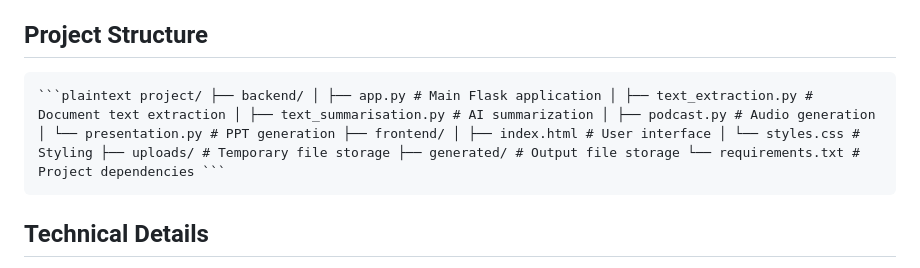
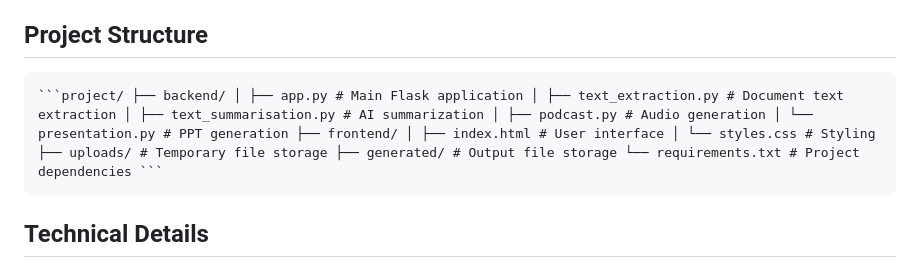
Before and after one commit to Misaree/Academic-Content-Generator, a Markdown page: README.md, the part around the change. Rendered like a GitHub page.

````diff
--- a/README.md
+++ b/README.md
@@ -74,7 +74,7 @@ python app.py
    - Podcasts save as .mp3 files
 
 ## Project Structure
-<pre><code>```plaintext project/ ├── backend/ │ ├── app.py # Main Flask application │ ├── text_extraction.py # Document text extraction │ ├── text_summarisation.py # AI summarization │ ├── podcast.py # Audio generation │ └── presentation.py # PPT generation ├── frontend/ │ ├── index.html # User interface │ └── styles.css # Styling ├── uploads/ # Temporary file storage ├── generated/ # Output file storage └── requirements.txt # Project dependencies ```</code></pre>
+<pre><code>```project/ ├── backend/ │ ├── app.py # Main Flask application │ ├── text_extraction.py # Document text extraction │ ├── text_summarisation.py # AI summarization │ ├── podcast.py # Audio generation │ └── presentation.py # PPT generation ├── frontend/ │ ├── index.html # User interface │ └── styles.css # Styling ├── uploads/ # Temporary file storage ├── generated/ # Output file storage └── requirements.txt # Project dependencies ```</code></pre>
 
 
 ## Technical Details
````
